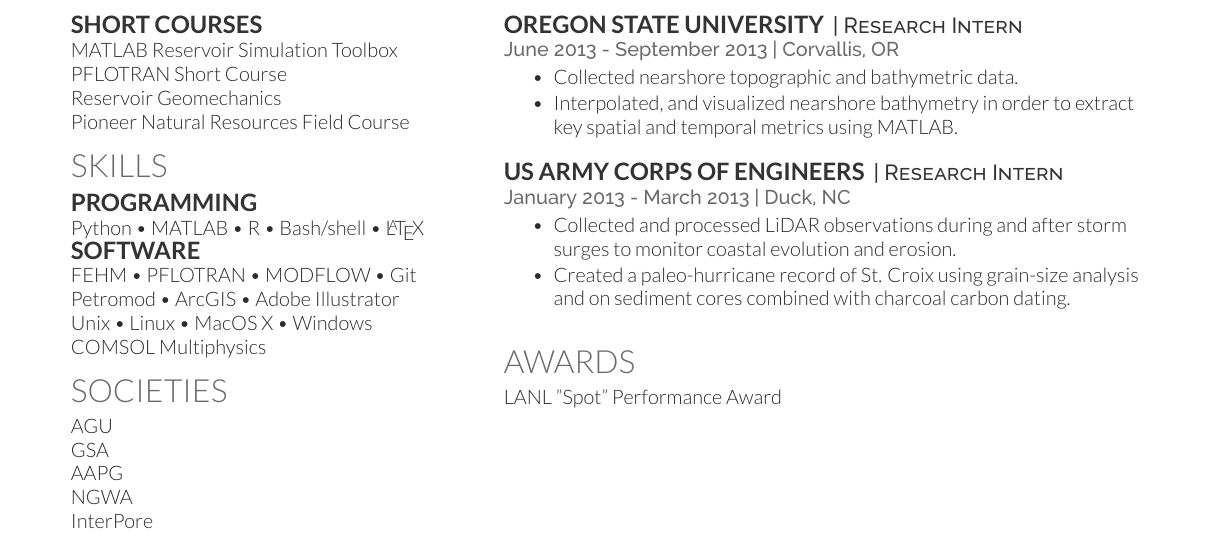
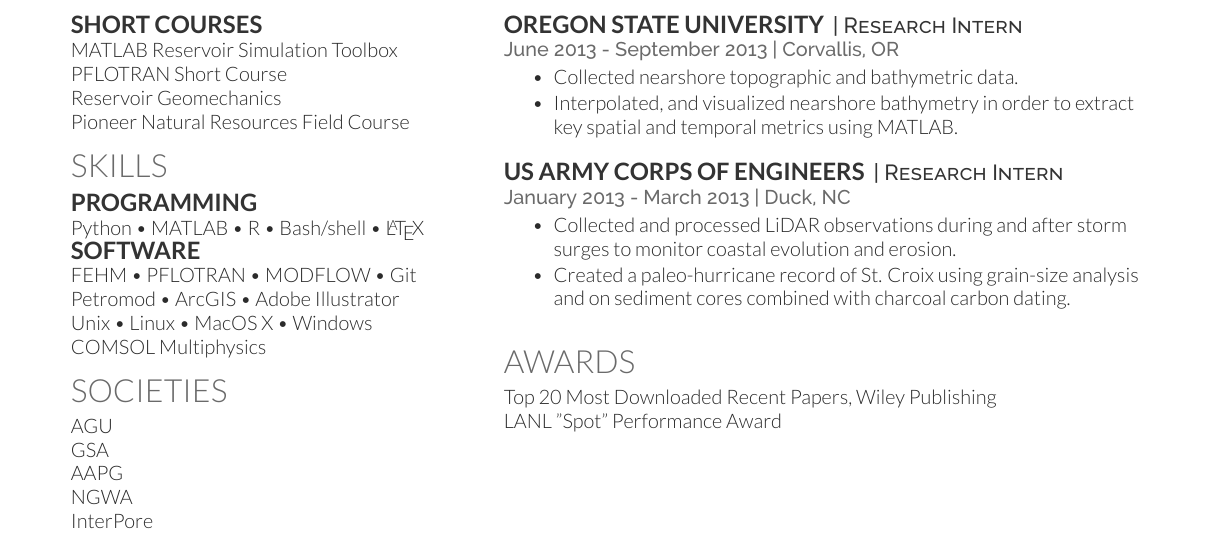
Before and after one commit to johnportiz14/resume, a LaTeX CV (john_ortiz_resume_onepage.tex): part of the page, cut so that both start at the same text. Compiled offline with XeLaTeX.

Commit message:
Add Top20 REcent downloads to Awards

```diff
--- a/john_ortiz_resume_onepage.tex
+++ b/john_ortiz_resume_onepage.tex
@@ -159,7 +159,9 @@ InterPore
 %%%%%%%%%%%%%%%%%%%%%%%%%%%%%%%%%%%%%%%%%%%%%%%%%%%%%%
 
 \section{Awards}
+Top 20 Most Downloaded Recent Papers, Wiley Publishing\\
 LANL "Spot" Performance Award
+
 
 
 \end{minipage}
```
Also changed, not shown: john_ortiz_resume_onepage.pdf, 2 other files.
